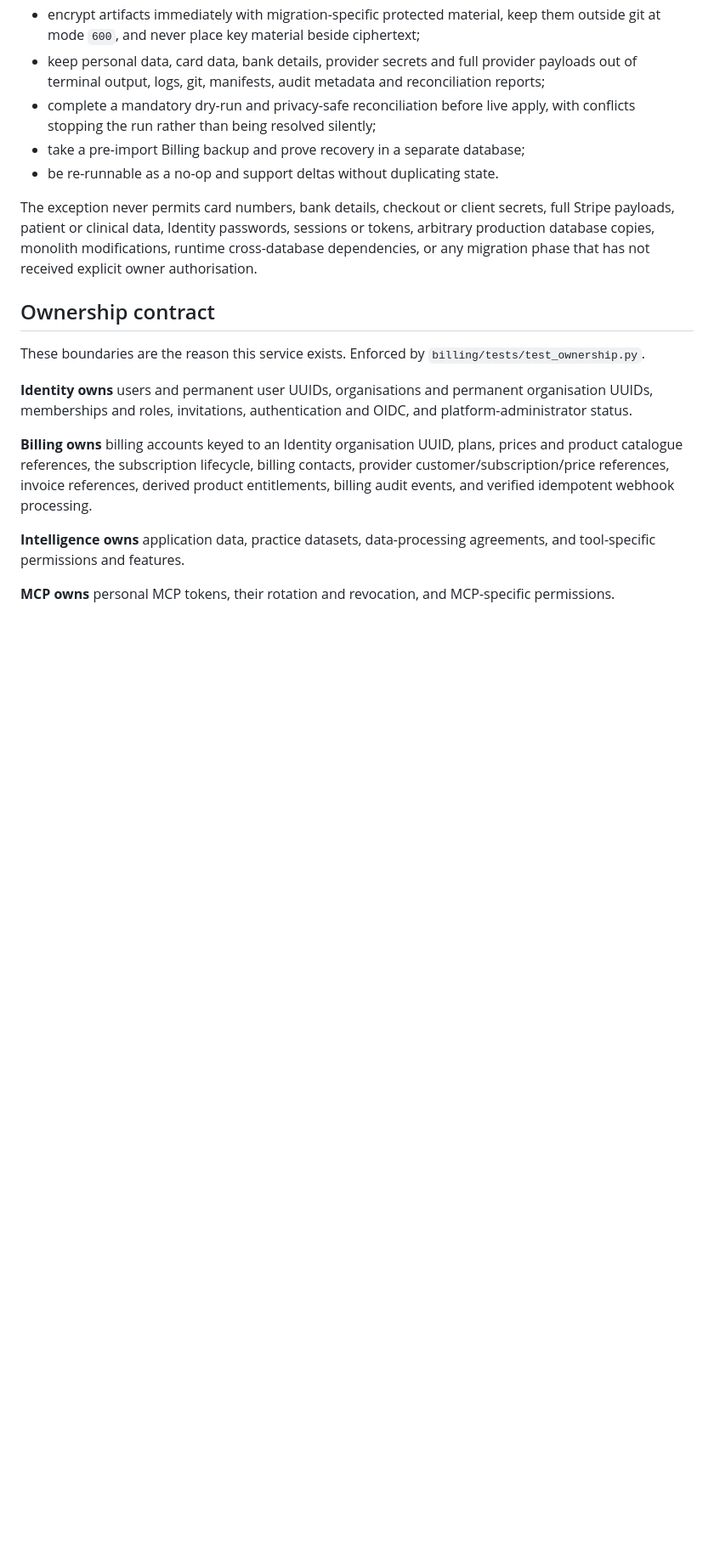
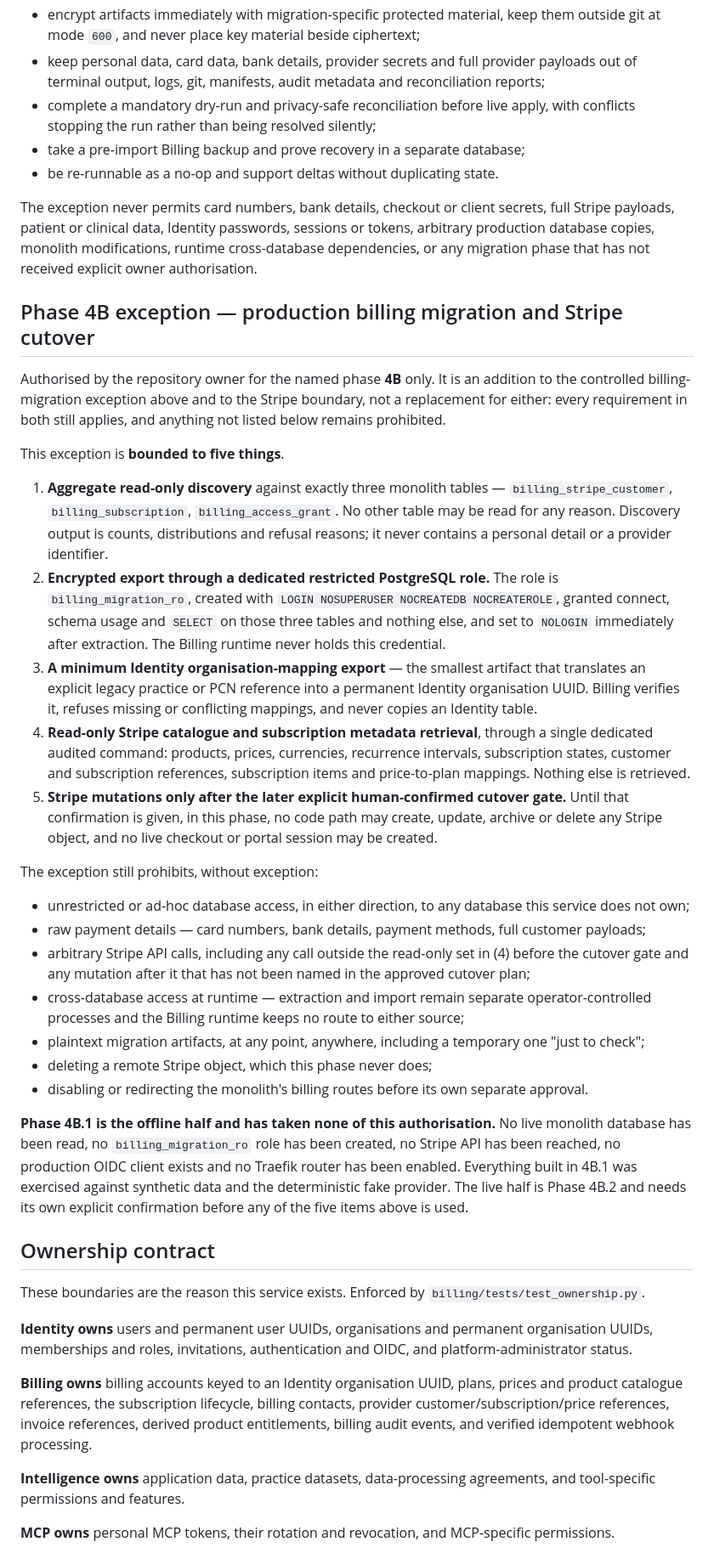
Before and after one commit to milleruk/haresign-billing, a Markdown page: AGENTS.md, the part around the change. Shown at 85% size. Rendered like a GitHub page; blank space fills up the shorter version.

Commit message:
Write down exactly what Phase 4B is allowed to touch, before it touches anything
The controlled billing-migration exception says each phase needs its own
authorisation. This is 4B's, and it is bounded to five things: aggregate
read-only discovery against three named monolith tables, encrypted export
through a restricted role that is switched off again afterwards, a minimum
organisation-mapping export, read-only Stripe catalogue reads through one
audited command, and Stripe mutations only after a human confirms the cutover.

Everything else stays prohibited, and the prohibitions are restated rather than
implied — an exception that only lists what is allowed invites the reading that
silence is permission.

4B.1 is the offline half and has used none of it: no live database read, no
migration role, no Stripe call, no production OIDC client, no enabled router.

```diff
--- a/AGENTS.md
+++ b/AGENTS.md
@@ -132,6 +132,64 @@ sessions or tokens, arbitrary production database copies, monolith modifications
 runtime cross-database dependencies, or any migration phase that has not received
 explicit owner authorisation.
 
+## Phase 4B exception — production billing migration and Stripe cutover
+
+Authorised by the repository owner for the named phase **4B** only. It is an
+addition to the controlled billing-migration exception above and to the Stripe
+boundary, not a replacement for either: every requirement in both still applies,
+and anything not listed below remains prohibited.
+
+This exception is **bounded to five things**.
+
+1. **Aggregate read-only discovery** against exactly three monolith tables —
+   `billing_stripe_customer`, `billing_subscription`, `billing_access_grant`. No
+   other table may be read for any reason. Discovery output is counts,
+   distributions and refusal reasons; it never contains a personal detail or a
+   provider identifier.
+2. **Encrypted export through a dedicated restricted PostgreSQL role.** The role
+   is `billing_migration_ro`, created with `LOGIN NOSUPERUSER NOCREATEDB
+   NOCREATEROLE`, granted connect, schema usage and `SELECT` on those three
+   tables and nothing else, and set to `NOLOGIN` immediately after extraction.
+   The Billing runtime never holds this credential.
+3. **A minimum Identity organisation-mapping export** — the smallest artifact
+   that translates an explicit legacy practice or PCN reference into a permanent
+   Identity organisation UUID. Billing verifies it, refuses missing or
+   conflicting mappings, and never copies an Identity table.
+4. **Read-only Stripe catalogue and subscription metadata retrieval**, through a
+   single dedicated audited command: products, prices, currencies, recurrence
+   intervals, subscription states, customer and subscription references,
+   subscription items and price-to-plan mappings. Nothing else is retrieved.
+5. **Stripe mutations only after the later explicit human-confirmed cutover
+   gate.** Until that confirmation is given, in this phase, no code path may
+   create, update, archive or delete any Stripe object, and no live checkout or
+   portal session may be created.
+
+The exception still prohibits, without exception:
+
+* unrestricted or ad-hoc database access, in either direction, to any database
+  this service does not own;
+* raw payment details — card numbers, bank details, payment methods, full
+  customer payloads;
+* arbitrary Stripe API calls, including any call outside the read-only set in
+  (4) before the cutover gate and any mutation after it that has not been named
+  in the approved cutover plan;
+* cross-database access at runtime — extraction and import remain separate
+  operator-controlled processes and the Billing runtime keeps no route to either
+  source;
+* plaintext migration artifacts, at any point, anywhere, including a temporary
+  one "just to check";
+* deleting a remote Stripe object, which this phase never does;
+* disabling or redirecting the monolith's billing routes before its own separate
+  approval.
+
+**Phase 4B.1 is the offline half and has taken none of this authorisation.** No
+live monolith database has been read, no `billing_migration_ro` role has been
+created, no Stripe API has been reached, no production OIDC client exists and no
+Traefik router has been enabled. Everything built in 4B.1 was exercised against
+synthetic data and the deterministic fake provider. The live half is Phase 4B.2
+and needs its own explicit confirmation before any of the five items above is
+used.
+
 ## Ownership contract
 
 These boundaries are the reason this service exists. Enforced by
```
